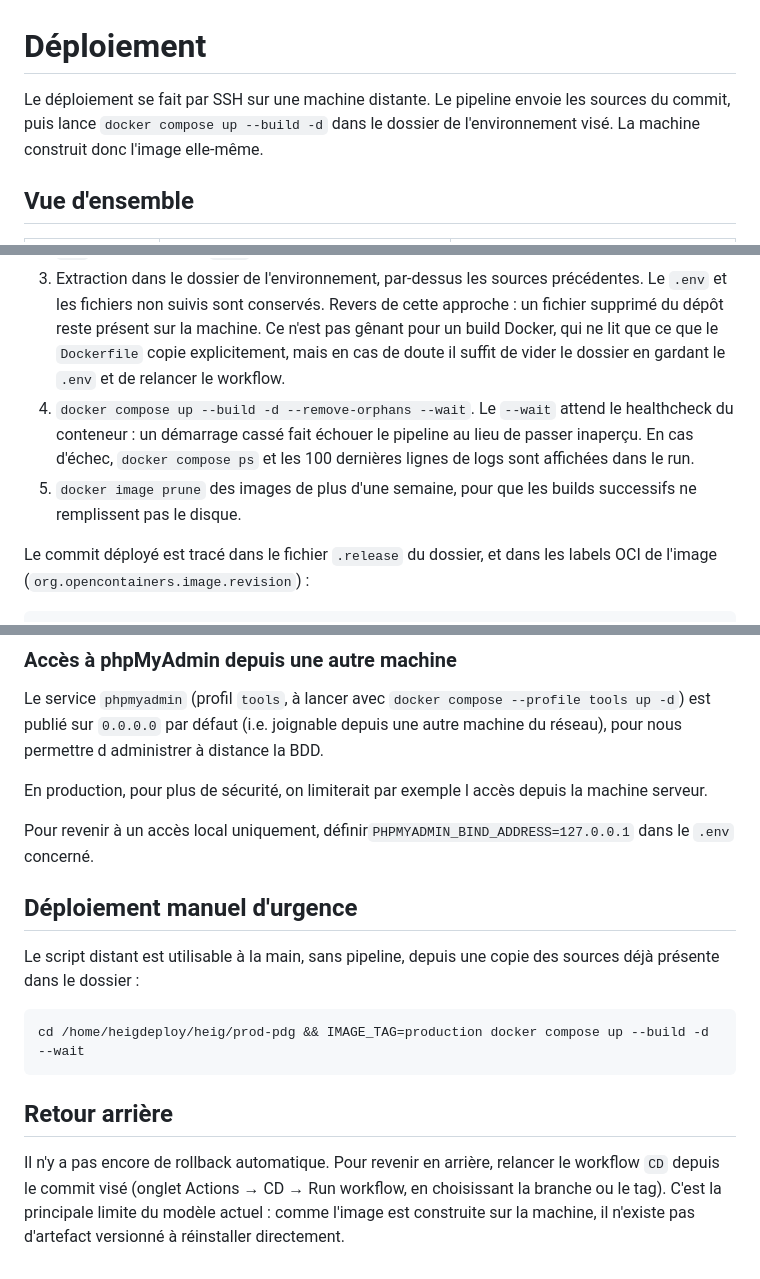
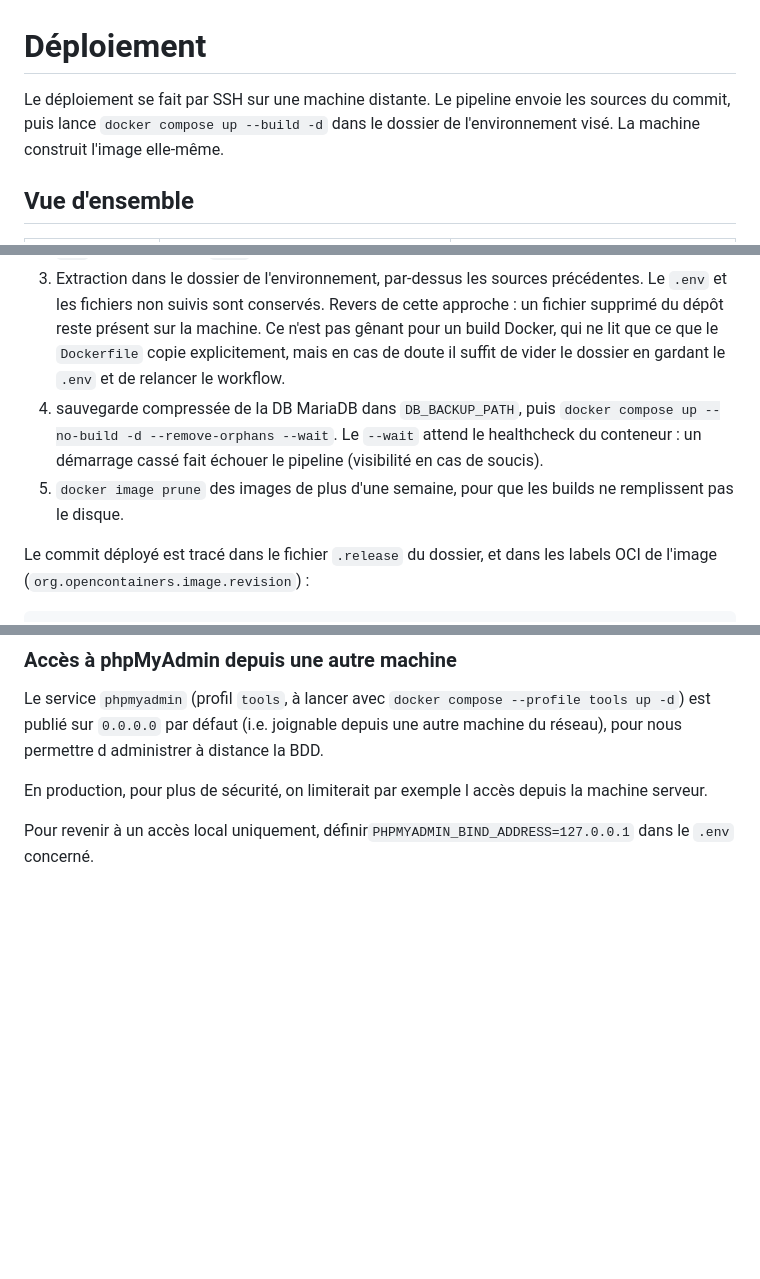
Before and after one commit to HEIG-Echange/HEIG-Echange, a Markdown page: docs/deploiement.md, 3 parts joined by grey strips. GitHub-like rendering; blank space fills up the shorter version.

Commit message:
mise à jour infos deploiement

````diff
--- a/docs/deploiement.md
+++ b/docs/deploiement.md
@@ -1,8 +1,9 @@
 # Déploiement
 
-Le déploiement se fait par SSH sur une machine distante. Le pipeline envoie les
-sources du commit, puis lance `docker compose up --build -d` dans le dossier de
-l'environnement visé. La machine construit donc l'image elle-même.
+
+Le déploiement se fait par SSH sur une machine distante. Le pipeline envoie les sources du commit, puis lance `docker compose up --build -d` dans le dossier de l'environnement visé. La machine construit l'image elle-même.
+
+
 
 ## Vue d'ensemble
 
@@ -152,12 +153,10 @@ chown heigdeploy:heigdeploy /home/heigdeploy/heig/_backups
    Ce n'est pas gênant pour un build Docker, qui ne lit que ce que le
    `Dockerfile` copie explicitement, mais en cas de doute il suffit de vider le
    dossier en gardant le `.env` et de relancer le workflow.
-4. `docker compose up --build -d --remove-orphans --wait`. Le `--wait` attend le
-   healthcheck du conteneur : un démarrage cassé fait échouer le pipeline au
-   lieu de passer inaperçu. En cas d'échec, `docker compose ps` et les 100
-   dernières lignes de logs sont affichées dans le run.
-5. `docker image prune` des images de plus d'une semaine, pour que les builds
-   successifs ne remplissent pas le disque.
+4. sauvegarde compressée de la DB MariaDB dans `DB_BACKUP_PATH`, puis
+   `docker compose up --no-build -d --remove-orphans --wait`.
+   Le `--wait` attend le healthcheck du conteneur : un démarrage cassé fait échouer le pipeline (visibilité en cas de soucis).
+5. `docker image prune` des images de plus d'une semaine, pour que les builds ne remplissent pas le disque.
 
 Le commit déployé est tracé dans le fichier `.release` du dossier, et dans les
 labels OCI de l'image (`org.opencontainers.image.revision`) :
@@ -199,24 +199,3 @@ Le service `phpmyadmin` (profil `tools`, à lancer avec `docker compose --profil
 En production, pour plus de sécurité, on limiterait par exemple l accès depuis la machine serveur.
 
 Pour revenir à un accès local uniquement, définir`PHPMYADMIN_BIND_ADDRESS=127.0.0.1` dans le `.env` concerné.
-
-
-
-
-## Déploiement manuel d'urgence
-
-Le script distant est utilisable à la main, sans pipeline, depuis une copie des sources déjà présente dans le dossier :
-
-```bash
-cd /home/heigdeploy/heig/prod-pdg && IMAGE_TAG=production docker compose up --build -d --wait
-```
-
-
-
-## Retour arrière
-
-Il n'y a pas encore de rollback automatique. Pour revenir en arrière, relancer
-le workflow `CD` depuis le commit visé (onglet Actions → CD → Run workflow, en
-choisissant la branche ou le tag). C'est la principale limite du modèle actuel :
-comme l'image est construite sur la machine, il n'existe pas d'artefact
-versionné à réinstaller directement.
````
Also changed, not shown: other parts of docs/deploiement.md (+1 -0 lines).
